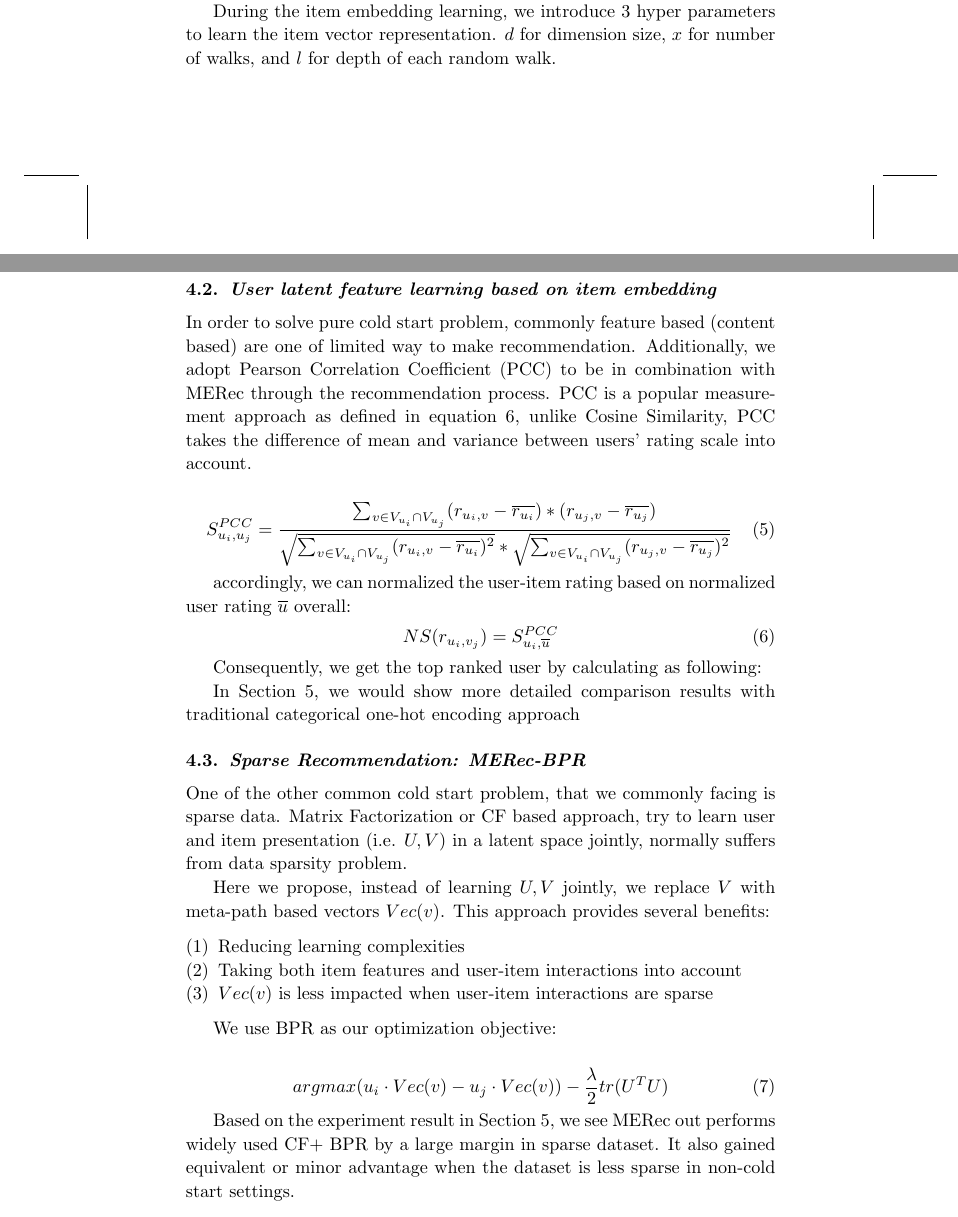
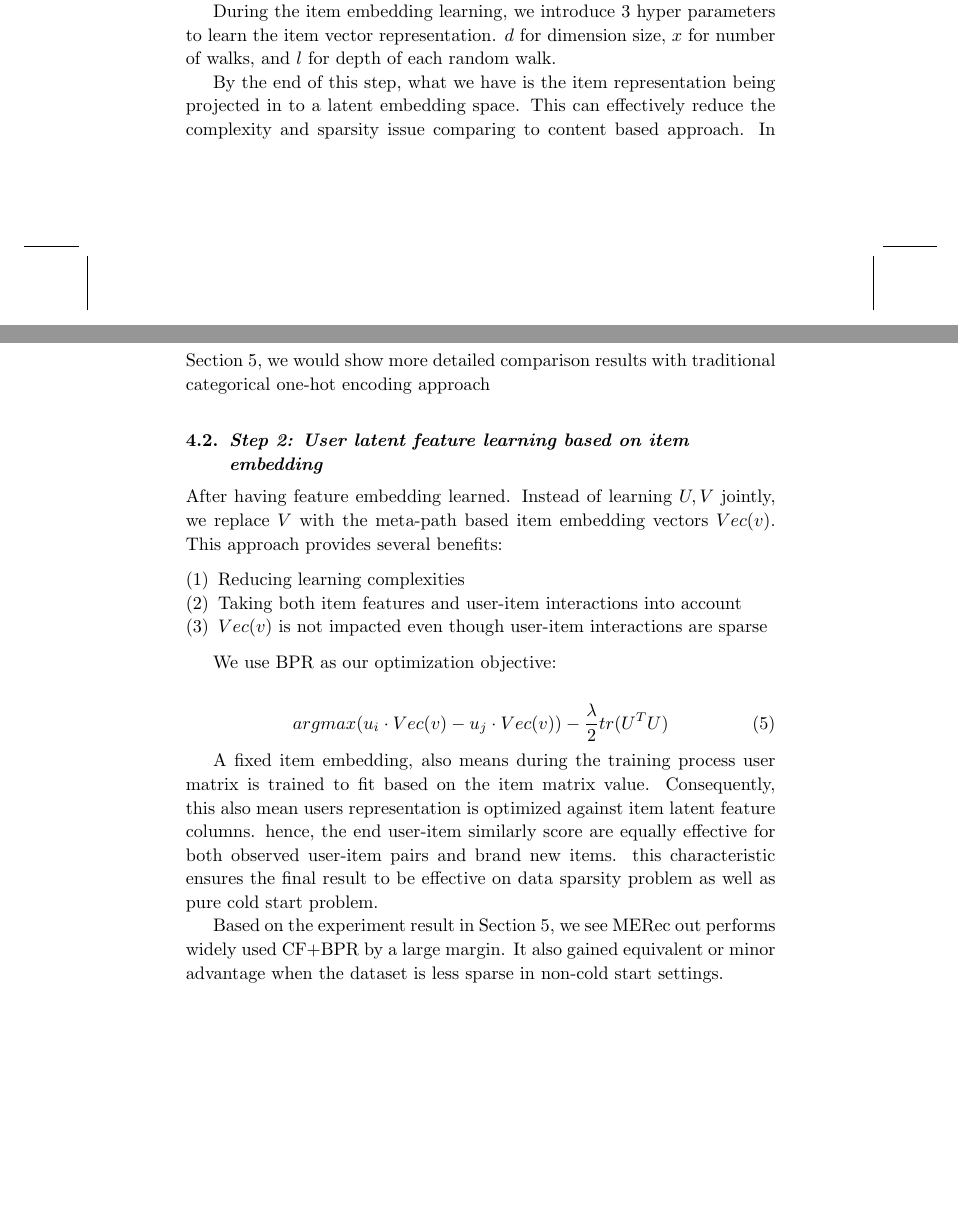
Before and after one commit to zdjohn/MPVRec, a LaTeX document (main.tex, which reads section_3_methods.tex): two parts of pages 6 and 7 of 10, joined at a grey line, cut so that both start at the same text, the shorter picture padded with empty space. Compiled offline with pdfLaTeX.

Commit message:
update method

```diff
--- a/section_3_methods.tex
+++ b/section_3_methods.tex
@@ -67,66 +67,16 @@ $log p({c|v;\theta}))$ is the softmax function as defined in \cite{mikolov2013di
 
 During the item embedding learning, we introduce 3 hyper parameters to learn the item vector representation. $d$ for dimension size, $x$ for number of walks, and $l$ for depth of each random walk.
 
-\subsection{User latent feature learning based on item embedding}\label{3PCC}
+By the end of this step, what we have is the item representation being projected in to a latent embedding space. This can effectively reduce the complexity and sparsity issue comparing to content based approach. In Section \ref{4_experiment}, we would show more detailed comparison results with traditional categorical one-hot encoding approach
 
-In order to solve pure cold start problem, commonly feature based (content based) are one of limited way to make recommendation.
-Additionally, we adopt Pearson Correlation Coefficient (PCC) to be in combination with MERec through the recommendation process.
-PCC is a popular measurement approach as defined in equation \ref{pcc}, unlike Cosine Similarity, PCC takes the difference of mean and variance between users' rating scale into account.
-
-
-    \begin{equation}\label{pcc}
-        S_{u_i,u_j}^{PCC} =
-        \dfrac{
-            \sum_{v \in V_{u_i} \cap V_{u_j}} (r_{u_i,v}-\overline{r_{u_i}})
-            *
-            (r_{u_j,v} - \overline{r_{u_j}})
-        }
-        {
-            \sqrt{\sum_{v \in V_{u_i} \cap V_{u_j}} (r_{u_i,v}-\overline{r_{u_i}})^2}
-            *
-            \sqrt{\sum_{v \in V_{u_i} \cap V_{u_j}} (r_{u_j,v}-\overline{r_{u_j}})^2}
-        }
-    \end{equation}
-
-accordingly, we can normalized the user-item rating based on normalized user rating $\overline{u}$ overall:
-\begin{equation}\label{pcc}
-    NS(r_{u_i,v_j}) =  S_{u_i,\overline{u}}^{PCC}
-\end{equation}
-
-Consequently, we get the top ranked user by calculating as following:
-
-% \begin{algorithm}
-%     \caption{ranked users list}
-%     \begin{algorithmic}[1]
-%     \REQUIRE~~\\ %Input
-%     New Item: $v$\\
-%     Existing user item ratings: ${R_{mxn}}$\\
-%     Items vectors: $\mathcal{V}$\\
-%     Top X nearest items: $X$\\
-%     Top K ranked users list rank: $K$\\
-%     \ENSURE~~\\ %Output
-%     \STATE Compute nearest items $TopN(v,\mathcal{V})$ based on $\mathcal{V}$ and $v$
-%     \STATE \textbf{for} x=1 : X
-%     \STATE \quad Compute normalized rating per user of $v_x$
-%     \STATE \quad Ranked users $RankedList(v_x) \leftarrow (u_i, NS(r_{u_i,v_x}))$
-%     \STATE \quad $TopKList(v) \leftarrow$ Top $K$ (user,rating) in $RankedList(v_x)$
-%     \STATE $RankedList(v)$ = \textbf{from} $TopKList(v)$ \textbf{group by} user \textbf{select} (user,$\sum{rating}$) \textbf{order by} $\sum{rating}$
-%     \RETURN Top K of $RankedList(v)$
-%     \end{algorithmic}\label{alg:1}
-% \end{algorithm}
-
-In Section \ref{4_experiment}, we would show more detailed comparison results with traditional categorical one-hot encoding approach
-
-\subsection{Sparse Recommendation: MERec-BPR}\label{3BPR}
-One of the other common cold start problem, that we commonly facing is sparse data. Matrix Factorization or CF based approach, try to learn user and item presentation (i.e. $U, V$) in a latent space jointly, normally suffers from data sparsity problem.
-
-
-Here we propose, instead of learning $U, V$ jointly, we replace $V$ with meta-path based vectors $Vec(v)$. This approach provides several benefits:
+\subsection{Step 2: User latent feature learning based on item embedding}\label{3PCC}
+After having feature embedding learned. Instead of learning $U, V$ jointly, we replace $V$ with the meta-path based item embedding vectors $Vec(v)$. This approach provides several benefits:
 \begin{enumerate}
         \item Reducing learning complexities
         \item Taking both item features and user-item interactions into account
-        \item $Vec(v)$ is less impacted when user-item interactions are sparse
+        \item $Vec(v)$ is not impacted even though user-item interactions are sparse
 \end{enumerate}
+
 
 We use BPR as our optimization objective:
 
@@ -134,5 +84,6 @@ We use BPR as our optimization objective:
     arg max (u_i \cdot Vec(v)-u_j \cdot Vec(v)) - \dfrac{\lambda}{2}tr(U^TU)
 \end{equation}
 
+A fixed item embedding, also means during the training process user matrix is trained to fit based on the item matrix value. Consequently, this also mean users representation is optimized against item latent feature columns. hence, the end user-item similarly score are equally effective for both observed user-item pairs and brand new items. this characteristic ensures the final result to be effective on data sparsity problem as well as pure cold start problem.
 
-Based on the experiment result in Section \ref{4_experiment}, we see MERec out performs widely used CF+ BPR by a large margin in sparse dataset. It also gained equivalent or minor advantage when the dataset is less sparse in non-cold start settings.
+Based on the experiment result in Section \ref{4_experiment}, we see MERec out performs widely used CF+BPR by a large margin. It also gained equivalent or minor advantage when the dataset is less sparse in non-cold start settings.
```
Also changed, not shown: section_3_methods.tex (2 more changed lines).
